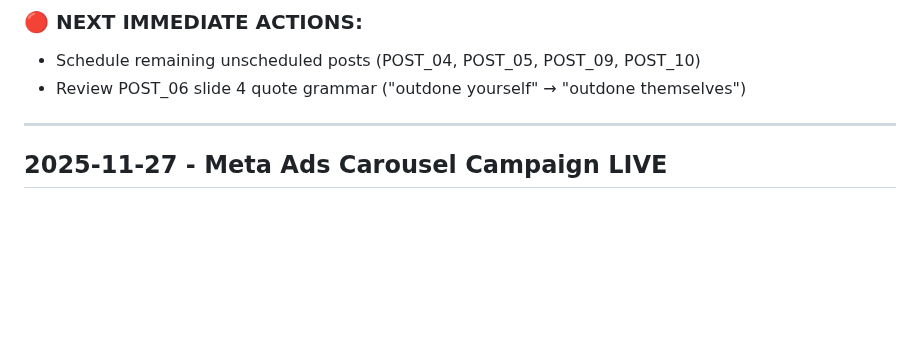
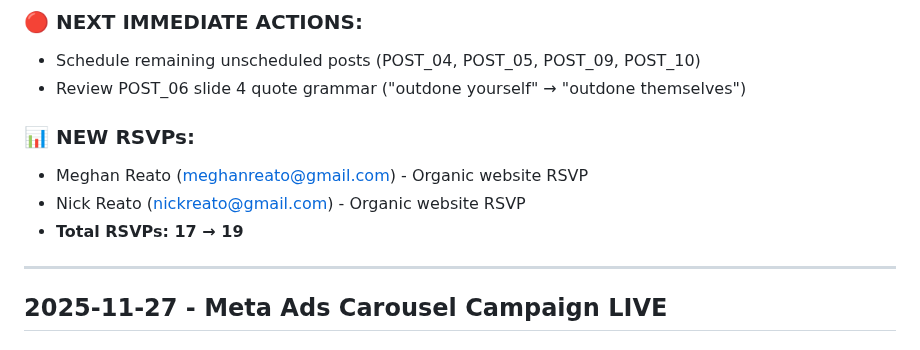
Before and after one commit to arealicehole/kk6, a Markdown page: WORKING_NOTES.md, the part around the change. Rendered like a GitHub page; blank space fills up the shorter version.

```diff
--- a/WORKING_NOTES.md
+++ b/WORKING_NOTES.md
@@ -23,6 +23,11 @@
 ### 🔴 NEXT IMMEDIATE ACTIONS:
 - Schedule remaining unscheduled posts (POST_04, POST_05, POST_09, POST_10)
 - Review POST_06 slide 4 quote grammar ("outdone yourself" → "outdone themselves")
+
+### 📊 NEW RSVPs:
+- Meghan Reato (meghanreato@gmail.com) - Organic website RSVP
+- Nick Reato (nickreato@gmail.com) - Organic website RSVP
+- **Total RSVPs: 17 → 19**
 
 ---
 
```
Also changed, not shown: communications/KK6_FORM_SUBMISSIONS_TRACKER.md (+5 -3 lines).
